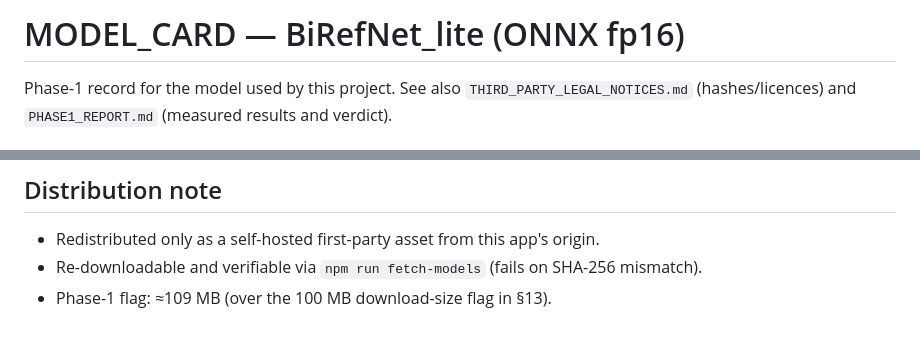
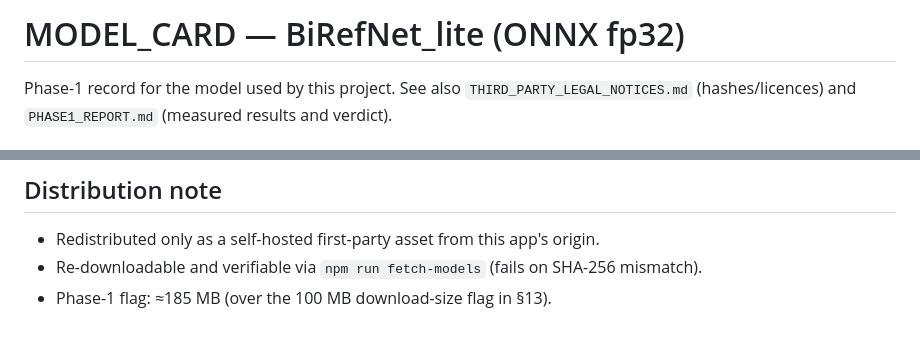
Before and after one commit to octoborg-x/remove-photo-bg, a Markdown page: MODEL_CARD.md, 2 parts joined by grey strips. GitHub-like rendering.

```diff
--- a/MODEL_CARD.md
+++ b/MODEL_CARD.md
@@ -1,4 +1,4 @@
-# MODEL_CARD — BiRefNet_lite (ONNX fp16)
+# MODEL_CARD — BiRefNet_lite (ONNX fp32)
 
 Phase-1 record for the model used by this project. See also
 `THIRD_PARTY_LEGAL_NOTICES.md` (hashes/licences) and `PHASE1_REPORT.md`
@@ -76,4 +76,4 @@ question about training data has been adjudicated. Date checked: 2026-10-24
 
 - Redistributed only as a self-hosted first-party asset from this app's origin.
 - Re-downloadable and verifiable via `npm run fetch-models` (fails on SHA-256 mismatch).
-- Phase-1 flag: ≈109 MB (over the 100 MB download-size flag in §13).
+- Phase-1 flag: ≈185 MB (over the 100 MB download-size flag in §13).
```
Also changed, not shown: THIRD_PARTY_LEGAL_NOTICES.md (+5 -0 lines).
